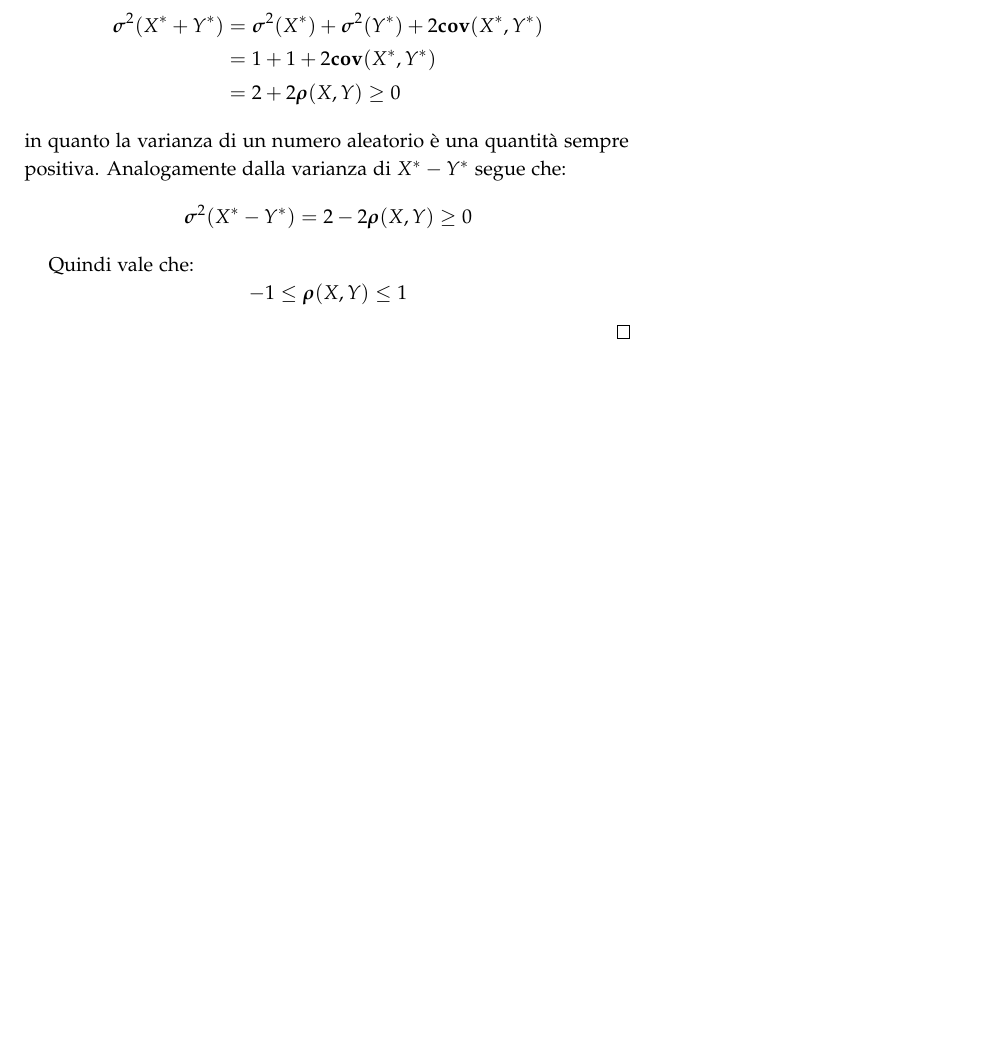
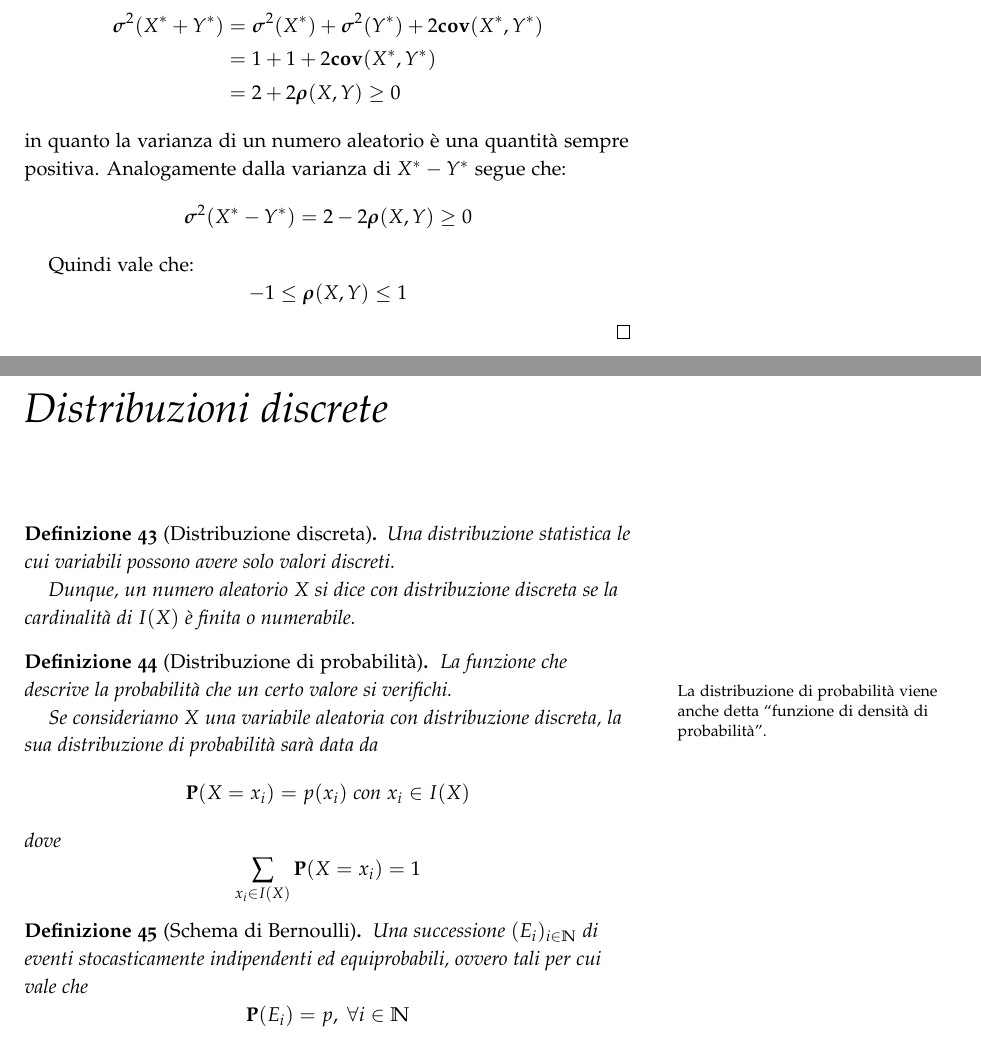
Before and after one commit to crmne/appunti-cps, a LaTeX book (appunti.tex, which reads distribuzioni_discrete.tex): part of page 21 of 22 before the commit and two parts of pages 21 and 23 of 24 after it, the two joined at a grey line, cut so that both start at the same text, the shorter picture padded with empty space. Compiled offline with pdfLaTeX.

Commit message:
Introduzione alle distribuzioni discrete

```diff
--- /dev/null
+++ b/distribuzioni_discrete.tex
@@ -0,0 +1,22 @@
+%!TEX root = appunti.tex
+%!TEX encoding = UTF-8 Unicode
+\chapter{Distribuzioni discrete}
+\begin{definition}[Distribuzione discreta]\label{def:distribuzione_discreta}
+  Una distribuzione statistica le cui variabili possono avere solo valori discreti.
+
+  Dunque, un numero aleatorio $X$ si dice con distribuzione discreta se la cardinalità di $I(X)$ è finita o numerabile.
+\end{definition}
+\begin{definition}[Distribuzione di probabilità]\label{def:distribuzione_di_probabilita}
+  La funzione che descrive la probabilità che un certo valore si verifichi.
+  \marginnote{La distribuzione di probabilità viene anche detta ``funzione di densità di probabilità''.}
+
+  Se consideriamo $X$ una variabile aleatoria con distribuzione discreta, la sua distribuzione di probabilità sarà data da
+  \[ \pr(X = x_i) = p(x_i) \text{ con } x_i \in I(X) \]
+  dove
+  \[ \sum_{x_i \in I(X)} \pr(X = x_i) = 1 \]
+\end{definition}
+
+\begin{definition}[Schema di Bernoulli]\label{def:schema_bernoulli}
+  Una successione \( (E_i)_{i \in \mathbb{N}} \) di eventi stocasticamente indipendenti ed equiprobabili, ovvero tali per cui vale che
+  \[ \pr(E_i) = p, ~ \forall i \in \mathbb{N} \]
+\end{definition}
```
Also changed, not shown: appunti.tex (+1 -0 lines).
